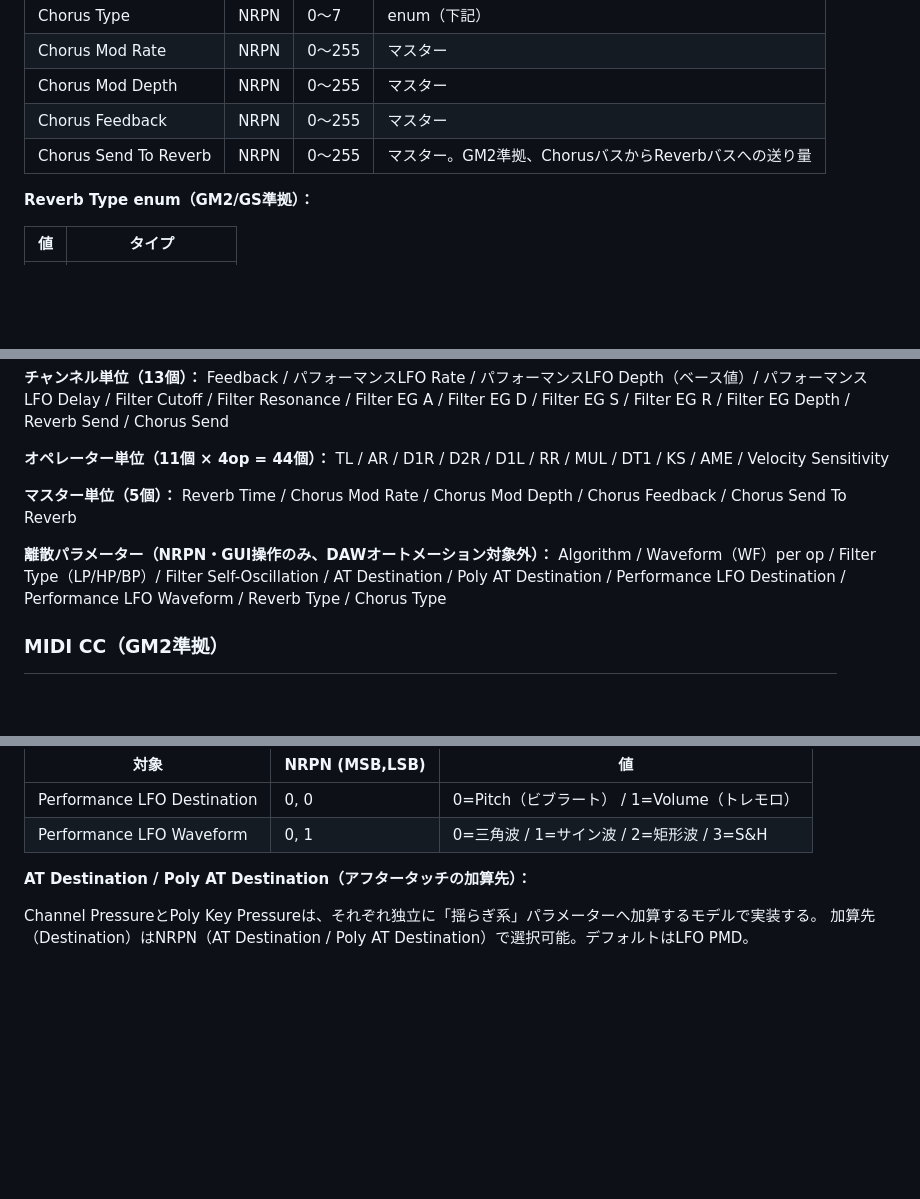
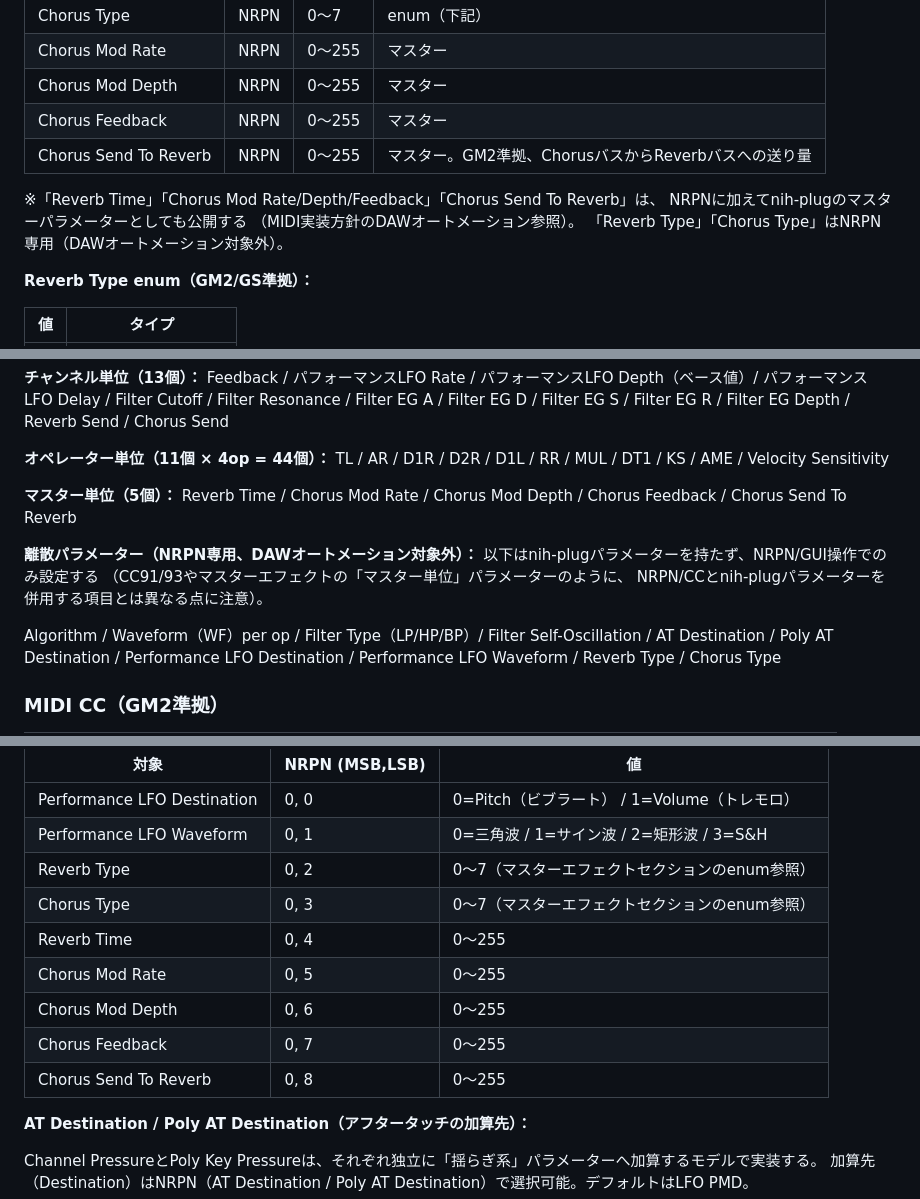
Before and after one commit to hisashisatake/ym38x6, a Markdown page: spec.md, 3 parts joined by grey strips. Drawn GitHub-style; blank space fills up the shorter version.

Commit message:
docs: マスターエフェクト関連パラメーターの制御方式の表記を明確化する
- NRPNとnih-plugパラメーターを併用する項目とNRPN専用の離散パラメーターを区別する脚注を追加する。
- マスターエフェクト表にReverb Time等のDAWオートメーション対応について脚注を追加する。
- 離散パラメーター定義をNRPN専用である旨に修正し、マスター単位パラメーターとの違いを明記する。
- NRPN番号テーブルにReverb Type・Chorus Type・Reverb Time・Chorus Mod Rate/Depth・Chorus Feedback・Chorus Send To Reverbの7項目を追加する。

```diff
--- a/spec.md
+++ b/spec.md
@@ -293,6 +293,11 @@ GM2準拠のセンドエフェクト2系統。各ボイス（FM合成 → SVFフ
 | Chorus Feedback | NRPN | 0〜255 | マスター |
 | Chorus Send To Reverb | NRPN | 0〜255 | マスター。GM2準拠、ChorusバスからReverbバスへの送り量 |
 
+※「Reverb Time」「Chorus Mod Rate/Depth/Feedback」「Chorus Send To Reverb」は、
+NRPNに加えてnih-plugのマスターパラメーターとしても公開する
+（MIDI実装方針のDAWオートメーション参照）。
+「Reverb Type」「Chorus Type」はNRPN専用（DAWオートメーション対象外）。
+
 **Reverb Type enum（GM2/GS準拠）：**
 
 | 値 | タイプ |
@@ -439,7 +444,11 @@ TL / AR / D1R / D2R / D1L / RR / MUL / DT1 / KS / AME / Velocity Sensitivity
 **マスター単位（5個）：**
 Reverb Time / Chorus Mod Rate / Chorus Mod Depth / Chorus Feedback / Chorus Send To Reverb
 
-**離散パラメーター（NRPN・GUI操作のみ、DAWオートメーション対象外）：**
+**離散パラメーター（NRPN専用、DAWオートメーション対象外）：**
+以下はnih-plugパラメーターを持たず、NRPN/GUI操作でのみ設定する
+（CC91/93やマスターエフェクトの「マスター単位」パラメーターのように、
+NRPN/CCとnih-plugパラメーターを併用する項目とは異なる点に注意）。
+
 Algorithm / Waveform（WF）per op / Filter Type（LP/HP/BP）/ Filter Self-Oscillation / AT Destination / Poly AT Destination / Performance LFO Destination / Performance LFO Waveform / Reverb Type / Chorus Type
 
 ### MIDI CC（GM2準拠）
@@ -551,6 +560,13 @@ NRPN番号は本実装（パフォーマンスLFO）で初めて定義する。M
 |---|---|---|
 | Performance LFO Destination | 0, 0 | 0=Pitch（ビブラート） / 1=Volume（トレモロ） |
 | Performance LFO Waveform | 0, 1 | 0=三角波 / 1=サイン波 / 2=矩形波 / 3=S&H |
+| Reverb Type | 0, 2 | 0〜7（マスターエフェクトセクションのenum参照） |
+| Chorus Type | 0, 3 | 0〜7（マスターエフェクトセクションのenum参照） |
+| Reverb Time | 0, 4 | 0〜255 |
+| Chorus Mod Rate | 0, 5 | 0〜255 |
+| Chorus Mod Depth | 0, 6 | 0〜255 |
+| Chorus Feedback | 0, 7 | 0〜255 |
+| Chorus Send To Reverb | 0, 8 | 0〜255 |
 
 **AT Destination / Poly AT Destination（アフタータッチの加算先）：**
 
```
